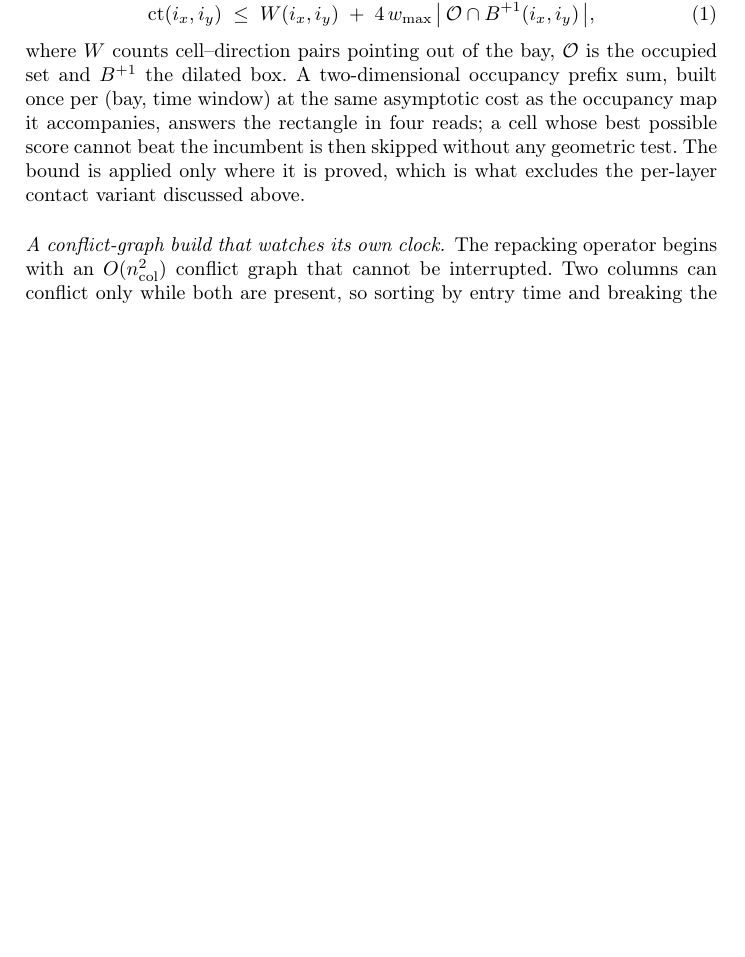
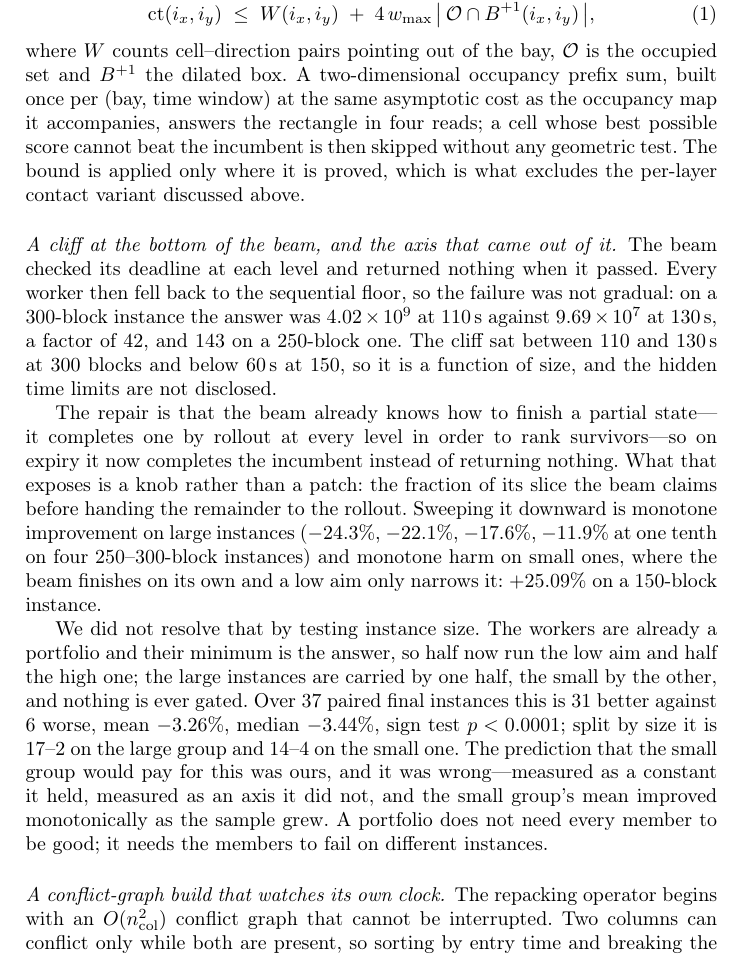
Before and after one commit to woojinroh429/oraclemaster, a LaTeX paper (research/exact_packer/session2/recon/report/techreport.tex): part of page 4 of 10 before the commit and part of page 4 of 11 after it, cut so that both start at the same text, the shorter picture padded with empty space. Compiled offline with pdfLaTeX.

Commit message:
Report: the budget cliff and the aim-as-portfolio axis
Documents the failure mode (beam returns nothing past its deadline, every
worker falls back to the floor, 42-143x degradation on a size-dependent
threshold), the repair (complete the incumbent by rollout instead), and the
portfolio axis it exposed: 31 better / 6 worse over 37 paired final
instances, p<0.0001, with no size gate anywhere.

Also records that our prediction about the small group was wrong -- it held
as a constant and failed as an axis.

```diff
--- a/research/exact_packer/session2/recon/report/techreport.tex
+++ b/research/exact_packer/session2/recon/report/techreport.tex
@@ -167,6 +167,31 @@ window) at the same asymptotic cost as the occupancy map it accompanies, answers
 four reads; a cell whose best possible score cannot beat the incumbent is then skipped without any
 geometric test. The bound is applied only where it is proved, which is what excludes the per-layer
 contact variant discussed above.
+
+\paragraph{A cliff at the bottom of the beam, and the axis that came out of it.}
+The beam checked its deadline at each level and returned nothing when it passed. Every worker then
+fell back to the sequential floor, so the failure was not gradual: on a $300$-block instance the
+answer was $4.02\times 10^9$ at $110$\,s against $9.69\times 10^7$ at $130$\,s, a factor of $42$,
+and $143$ on a $250$-block one. The cliff sat between $110$ and $130$\,s at $300$ blocks and below
+$60$\,s at $150$, so it is a function of size, and the hidden time limits are not disclosed.
+
+The repair is that the beam already knows how to finish a partial state---it completes one by
+rollout at every level in order to rank survivors---so on expiry it now completes the incumbent
+instead of returning nothing. What that exposes is a knob rather than a patch: the fraction of its
+slice the beam claims before handing the remainder to the rollout. Sweeping it downward is monotone
+improvement on large instances ($-24.3\%$, $-22.1\%$, $-17.6\%$, $-11.9\%$ at one tenth on four
+$250$--$300$-block instances) and monotone harm on small ones, where the beam finishes on its own
+and a low aim only narrows it: $+25.09\%$ on a $150$-block instance.
+
+We did not resolve that by testing instance size. The workers are already a portfolio and their
+minimum is the answer, so half now run the low aim and half the high one; the large instances are
+carried by one half, the small by the other, and nothing is ever gated. Over $37$ paired final
+instances this is $31$ better against $6$ worse, mean $-3.26\%$, median $-3.44\%$, sign test
+$p<0.0001$; split by size it is $17$--$2$ on the large group and $14$--$4$ on the small one. The
+prediction that the small group would pay for this was ours, and it was wrong---measured as a
+constant it held, measured as an axis it did not, and the small group's mean improved
+monotonically as the sample grew. A portfolio does not need every member to be good; it needs the
+members to fail on different instances.
 
 \paragraph{A conflict-graph build that watches its own clock.}
 The repacking operator begins with an $O(n_{\text{col}}^2)$ conflict graph that cannot be
```
